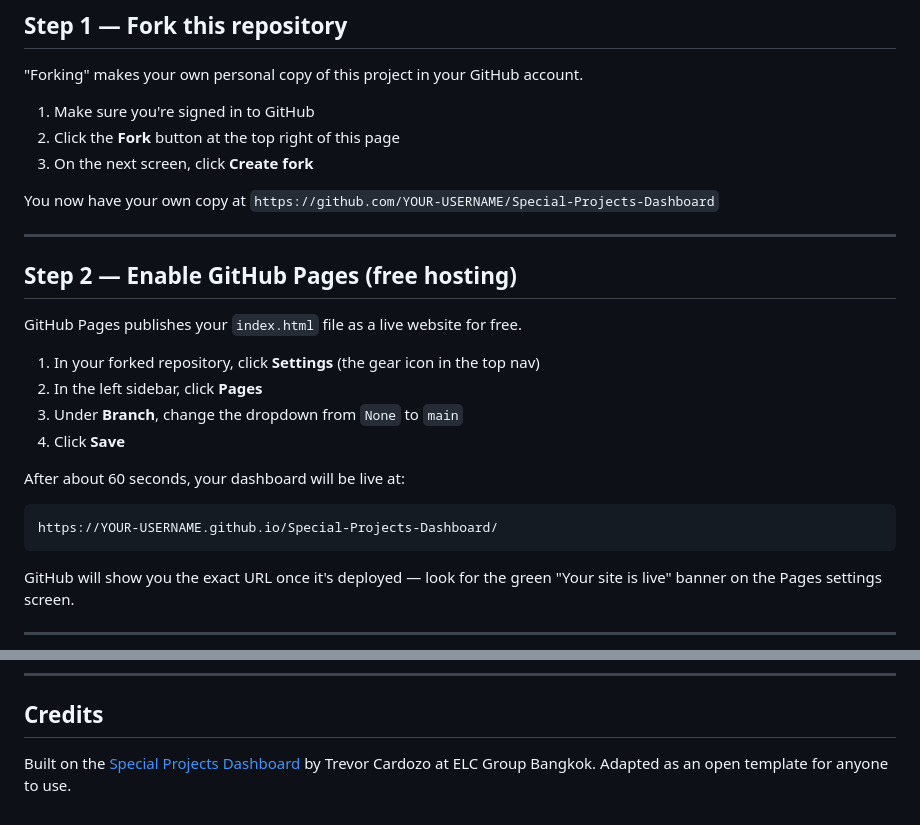
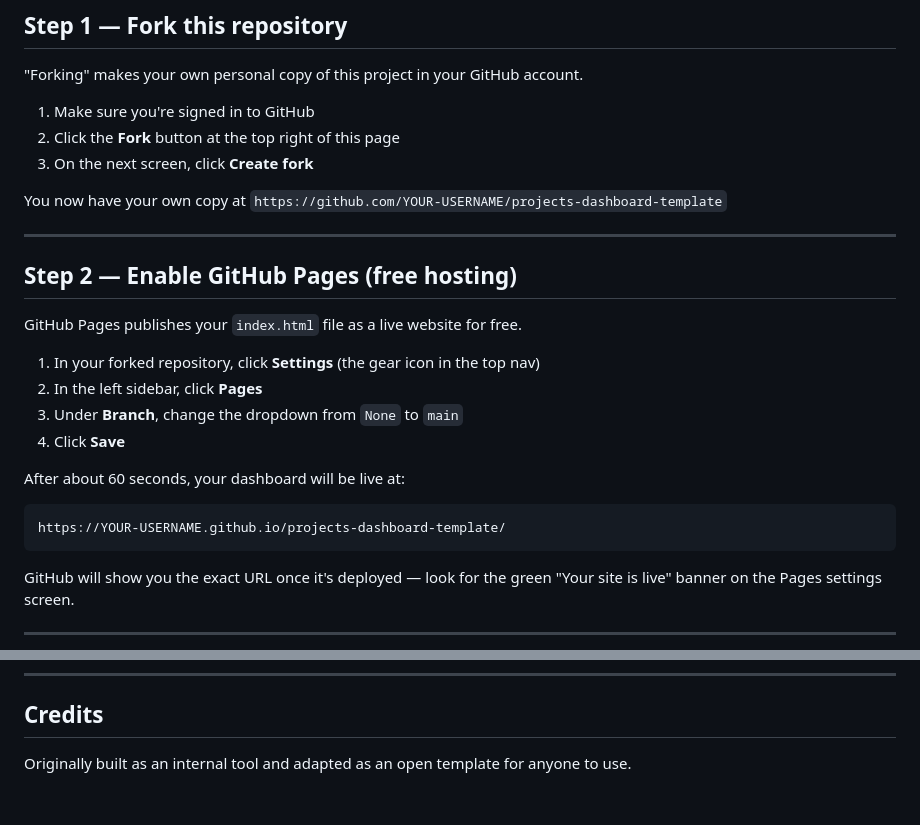
Before and after one commit to Tr3v0r86/projects-dashboard-template, a Markdown page: README.md, 2 parts joined by grey strips. GitHub-like rendering.

Commit message:
Fix demo link — point to template Pages, remove real repo references
Co-Authored-By: Claude Sonnet 4.6 <noreply@anthropic.com>

````diff
--- a/README.md
+++ b/README.md
@@ -34,7 +34,7 @@ That's it. No software to install, no command line required for the basic setup.
 2. Click the **Fork** button at the top right of this page
 3. On the next screen, click **Create fork**
 
-You now have your own copy at `https://github.com/YOUR-USERNAME/Special-Projects-Dashboard`
+You now have your own copy at `https://github.com/YOUR-USERNAME/projects-dashboard-template`
 
 ---
 
@@ -49,7 +49,7 @@ GitHub Pages publishes your `index.html` file as a live website for free.
 
 After about 60 seconds, your dashboard will be live at:
 ```
-https://YOUR-USERNAME.github.io/Special-Projects-Dashboard/
+https://YOUR-USERNAME.github.io/projects-dashboard-template/
 ```
 
 GitHub will show you the exact URL once it's deployed — look for the green "Your site is live" banner on the Pages settings screen.
@@ -286,4 +286,4 @@ No build tools. No dependencies. No package.json. Just one file.
 
 ## Credits
 
-Built on the [Special Projects Dashboard](https://github.com/Tr3v0r86/Special-Projects-Dashboard) by Trevor Cardozo at ELC Group Bangkok. Adapted as an open template for anyone to use.
+Originally built as an internal tool and adapted as an open template for anyone to use.
````
Also changed, not shown: other parts of README.md (+1 -1 lines).
